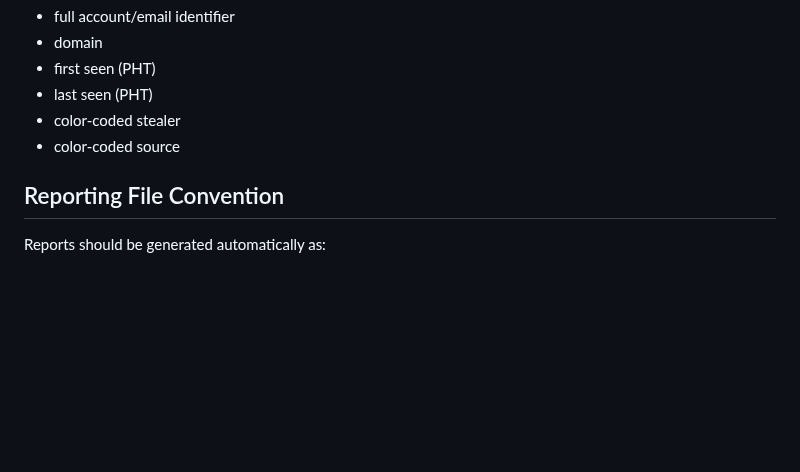
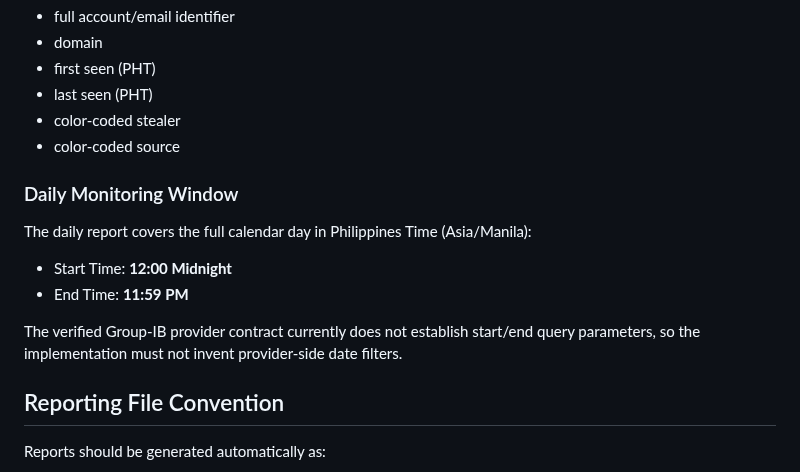
Before and after one commit to andieDrio/apm-GIBParser, a Markdown page: MasterInstruction.md, the part around the change. GitHub-like rendering; blank space fills up the shorter version.

Commit message:
Document full-day PHT monitoring window

```diff
--- a/MasterInstruction.md
+++ b/MasterInstruction.md
@@ -172,6 +172,13 @@ Keep this separate from NEW and include:
 - color-coded stealer
 - color-coded source
 
+### Daily Monitoring Window
+The daily report covers the full calendar day in Philippines Time (Asia/Manila):
+- Start Time: **12:00 Midnight**
+- End Time: **11:59 PM**
+
+The verified Group-IB provider contract currently does not establish start/end query parameters, so the implementation must not invent provider-side date filters.
+
 ## Reporting File Convention
 Reports should be generated automatically as:
 
```
